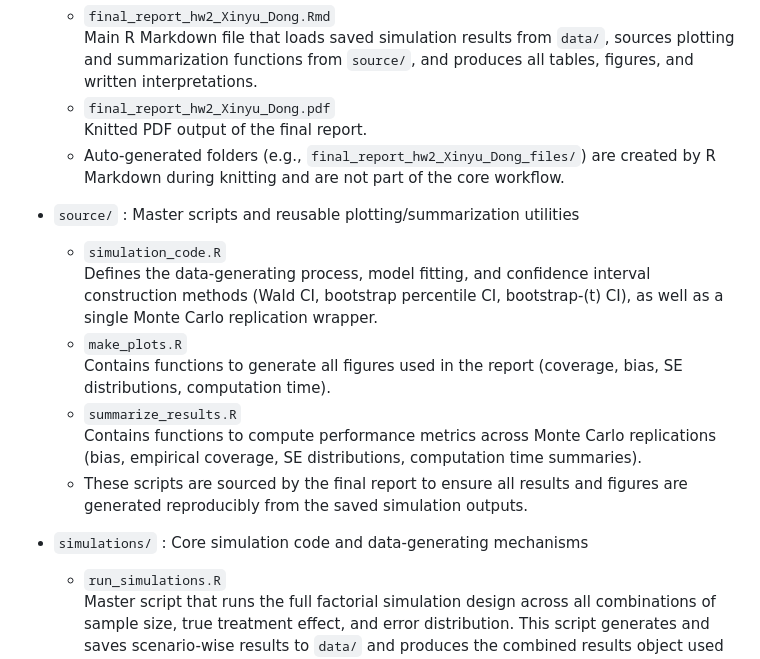
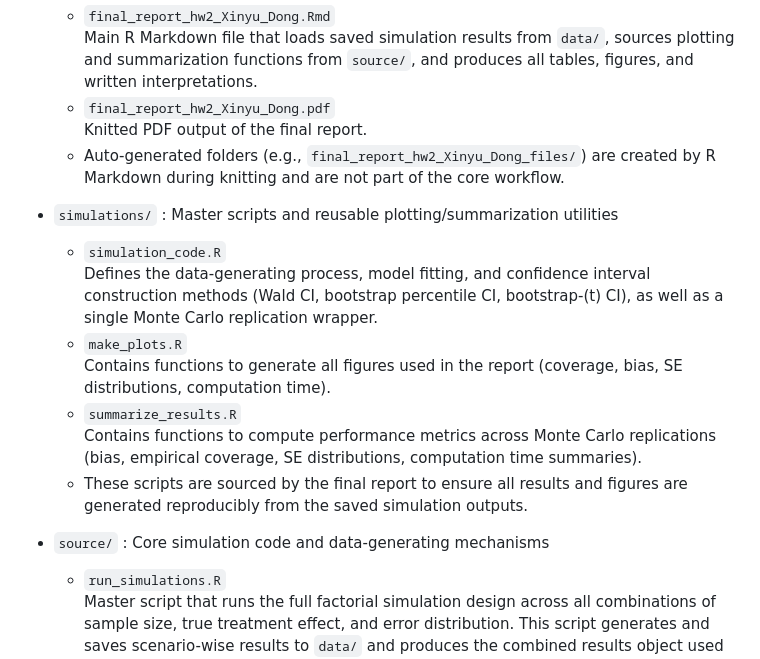
Before and after one commit to xinyudong1129/bios731_hw2_Dong, a Markdown page: README.md, the part around the change. GitHub-like rendering.

```diff
--- a/README.md
+++ b/README.md
@@ -13,7 +13,7 @@ This repository is organized to support a fully reproducible Monte Carlo simulat
     Knitted PDF output of the final report.
   - Auto-generated folders (e.g., `final_report_hw2_Xinyu_Dong_files/`) are created by R Markdown during knitting and are not part of the core workflow.
 
-- `source/` : Master scripts and reusable plotting/summarization utilities
+- `simulations/` : Master scripts and reusable plotting/summarization utilities
   - `simulation_code.R`
     Defines the data-generating process, model fitting, and confidence interval construction methods (Wald CI, bootstrap percentile CI, bootstrap-\(t\) CI), as well as a single Monte Carlo replication wrapper.
   - `make_plots.R`
@@ -22,7 +22,7 @@ This repository is organized to support a fully reproducible Monte Carlo simulat
     Contains functions to compute performance metrics across Monte Carlo replications (bias, empirical coverage, SE distributions, computation time summaries).
   - These scripts are sourced by the final report to ensure all results and figures are generated reproducibly from the saved simulation outputs.
 
-- `simulations/` : Core simulation code and data-generating mechanisms
+- `source/` : Core simulation code and data-generating mechanisms
   - `run_simulations.R`
     Master script that runs the full factorial simulation design across all combinations of sample size, true treatment effect, and error distribution. This script generates and saves scenario-wise results to `data/` and produces the combined results object used by the final report.
 
```
